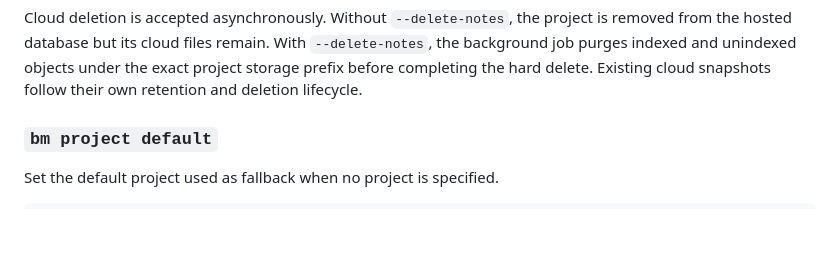
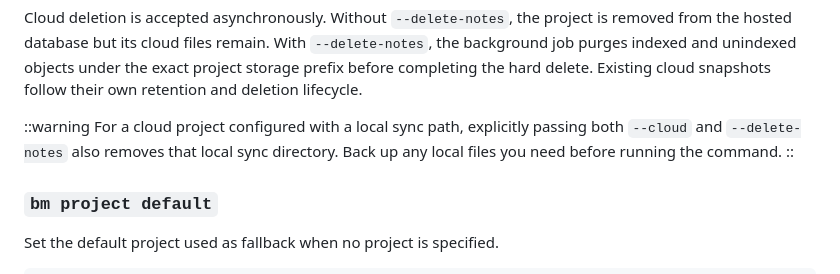
Before and after one commit to basicmachines-co/docs.basicmemory.com, a Markdown page: content/10.reference/1.cli-reference.md, the part around the change. Drawn GitHub-style; blank space fills up the shorter version.

Commit message:
docs: warn about local sync deletion
Signed-off-by: phernandez <paul@basicmachines.co>

```diff
--- a/content/10.reference/1.cli-reference.md
+++ b/content/10.reference/1.cli-reference.md
@@ -258,6 +258,10 @@ bm project remove research --delete-notes
 | `--cloud` | Force cloud routing |
 
 Cloud deletion is accepted asynchronously. Without `--delete-notes`, the project is removed from the hosted database but its cloud files remain. With `--delete-notes`, the background job purges indexed and unindexed objects under the exact project storage prefix before completing the hard delete. Existing cloud snapshots follow their own retention and deletion lifecycle.
+
+::warning
+For a cloud project configured with a local sync path, explicitly passing both `--cloud` and `--delete-notes` also removes that local sync directory. Back up any local files you need before running the command.
+::
 
 ### `bm project default`
 
```
